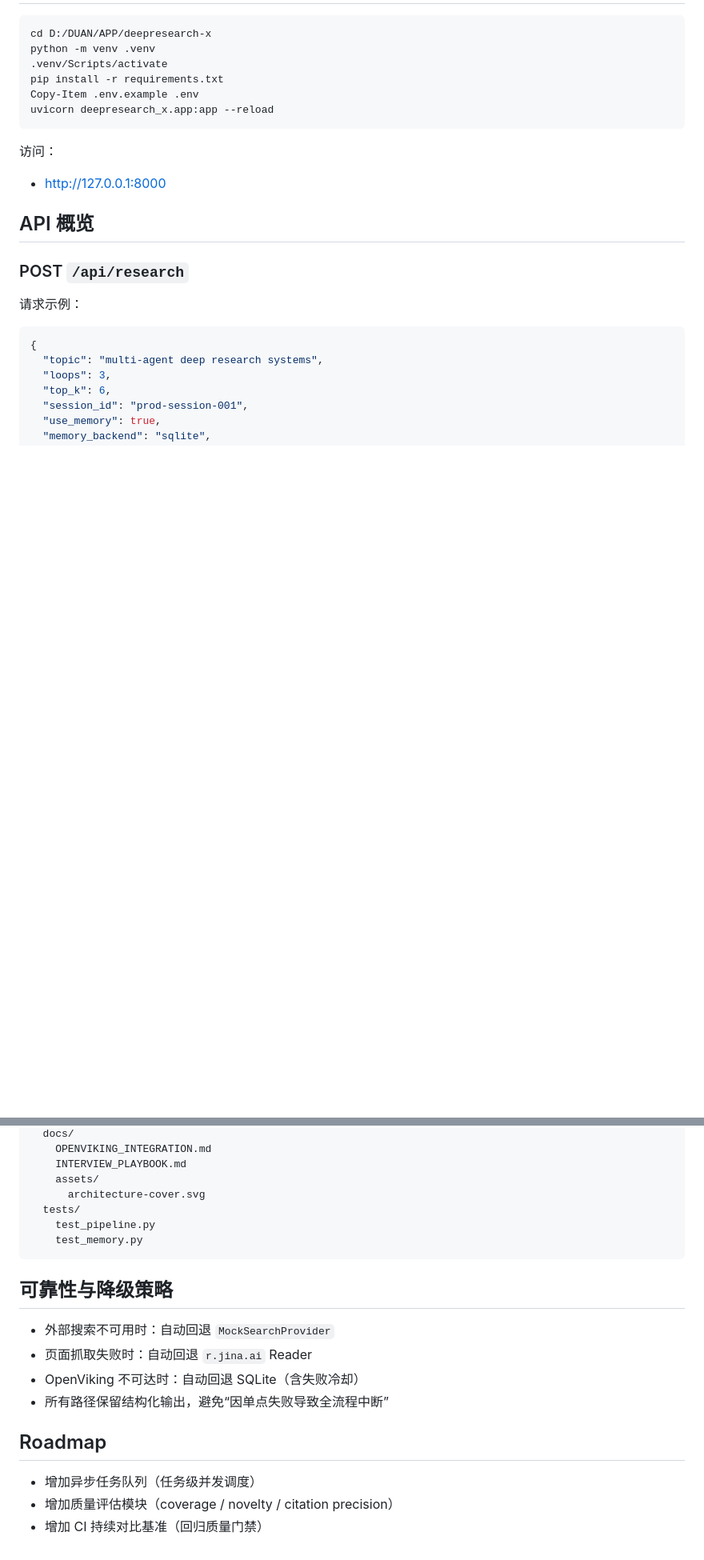
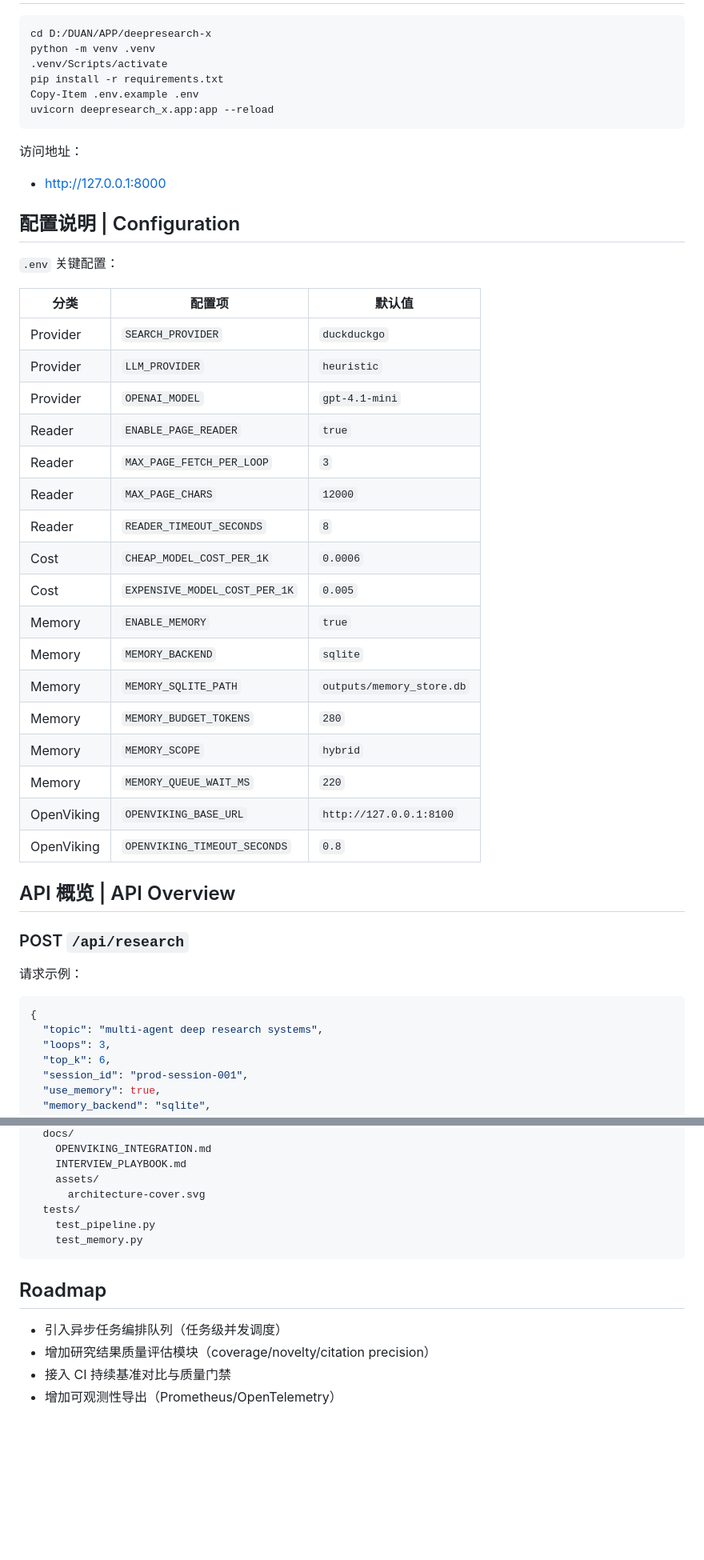
Before and after one commit to Duang777/deepresearch-x, a Markdown page: README.md, 2 parts joined by grey strips. Shown at 80% size. GitHub-like rendering; blank space fills up the shorter version.

````diff
--- a/README.md
+++ b/README.md
@@ -57,12 +81,37 @@ Copy-Item .env.example .env
 uvicorn deepresearch_x.app:app --reload
 ```
 
-访问：
+访问地址：
 - [http://127.0.0.1:8000](http://127.0.0.1:8000)
 
-## API 概览
+## 配置说明 | Configuration
+
+`.env` 关键配置：
+
+| 分类 | 配置项 | 默认值 |
+|---|---|---|
+| Provider | `SEARCH_PROVIDER` | `duckduckgo` |
+| Provider | `LLM_PROVIDER` | `heuristic` |
+| Provider | `OPENAI_MODEL` | `gpt-4.1-mini` |
+| Reader | `ENABLE_PAGE_READER` | `true` |
+| Reader | `MAX_PAGE_FETCH_PER_LOOP` | `3` |
+| Reader | `MAX_PAGE_CHARS` | `12000` |
+| Reader | `READER_TIMEOUT_SECONDS` | `8` |
+| Cost | `CHEAP_MODEL_COST_PER_1K` | `0.0006` |
+| Cost | `EXPENSIVE_MODEL_COST_PER_1K` | `0.005` |
+| Memory | `ENABLE_MEMORY` | `true` |
+| Memory | `MEMORY_BACKEND` | `sqlite` |
+| Memory | `MEMORY_SQLITE_PATH` | `outputs/memory_store.db` |
+| Memory | `MEMORY_BUDGET_TOKENS` | `280` |
+| Memory | `MEMORY_SCOPE` | `hybrid` |
+| Memory | `MEMORY_QUEUE_WAIT_MS` | `220` |
+| OpenViking | `OPENVIKING_BASE_URL` | `http://127.0.0.1:8100` |
+| OpenViking | `OPENVIKING_TIMEOUT_SECONDS` | `0.8` |
+
+## API 概览 | API Overview
 
 ### POST `/api/research`
+
 请求示例：
 ```json
 {
@@ -197,13 +222,8 @@ deepresearch-x/
     test_memory.py
 ```
 
-## 可靠性与降级策略
-- 外部搜索不可用时：自动回退 `MockSearchProvider`
-- 页面抓取失败时：自动回退 `r.jina.ai` Reader
-- OpenViking 不可达时：自动回退 SQLite（含失败冷却）
-- 所有路径保留结构化输出，避免“因单点失败导致全流程中断”
-
 ## Roadmap
-- 增加异步任务队列（任务级并发调度）
-- 增加质量评估模块（coverage / novelty / citation precision）
-- 增加 CI 持续对比基准（回归质量门禁）
+- 引入异步任务编排队列（任务级并发调度）
+- 增加研究结果质量评估模块（coverage/novelty/citation precision）
+- 接入 CI 持续基准对比与质量门禁
+- 增加可观测性导出（Prometheus/OpenTelemetry）
````
Also changed, not shown: other parts of README.md (+67 -67 lines).
